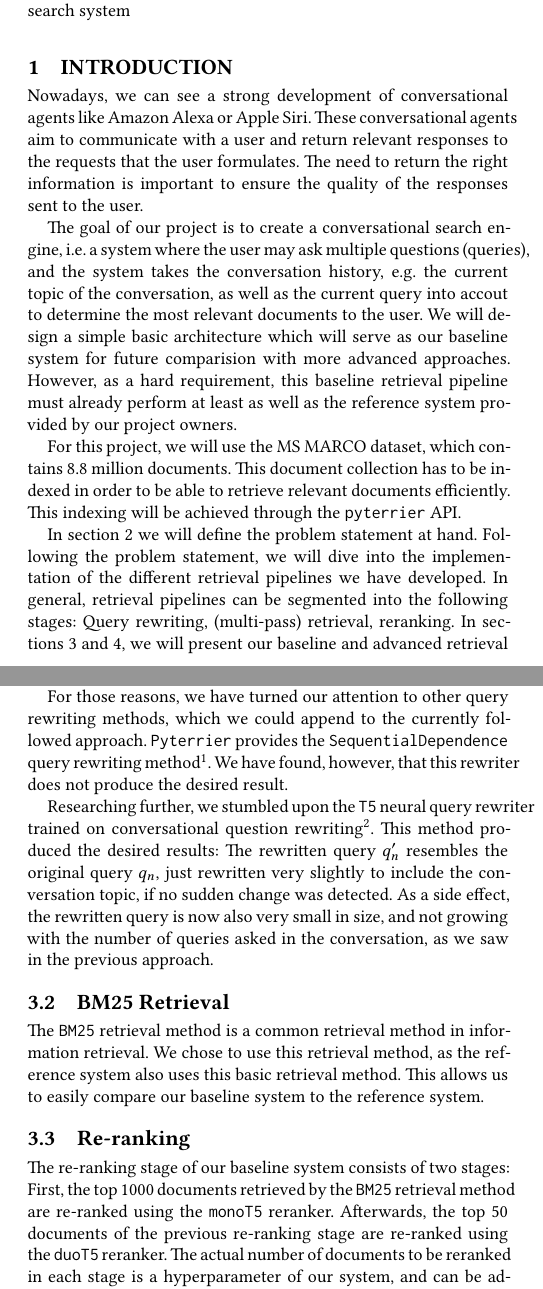
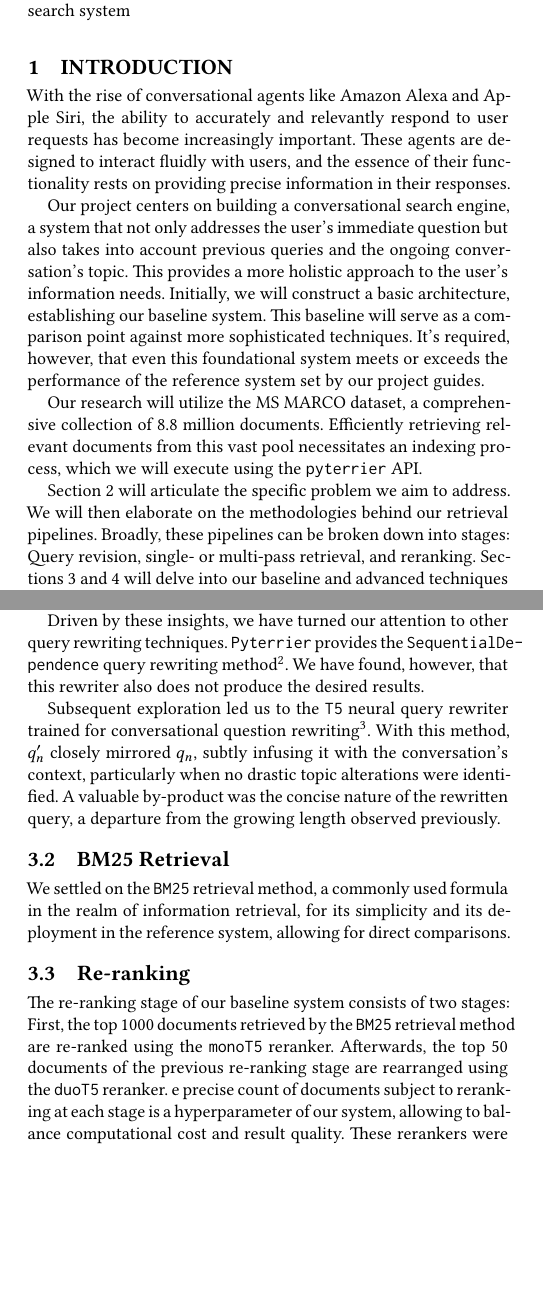
Before and after one commit to CodingTil/2023_24---IRTM---Group-Project, a LaTeX paper (report/main.tex): two parts of the columns of pages 1 and 2 of 3, joined at a grey line, cut so that both start at the same text, the shorter picture padded with empty space. Compiled offline with XeLaTeX.

Commit message:
Improved formulations and spell checking

```diff
--- a/report/main.tex
+++ b/report/main.tex
@@ -7,6 +7,7 @@
 \usepackage{dblfloatfix}
 \usepackage{mathtools}
 \usepackage{hyperref}
+\usepackage[htt]{hyphenat}
 
 \begin{document}
 
@@ -27,7 +28,7 @@
 
 
 \begin{abstract}
-As part of our master's degree, we study information retrieval and text mining. This group project aims to design a system that addresses the problem of searching for passages within a conversation. This therefore consists of taking the context of the previous conversation history into account of the current user query, rewriting the current user query in a way that encompasses the conversation topic, selecting the most relevant passages to that rewritten query, through a collection of 8.8 million documents (MS MARCO passages). Based on the knowledge acquired on the subject, we present a baseline information retrieval pipeline, which will serve as our reference system for future comparisions with more advanced information retrieval pipelines. Afterwards, we dive into more advanced approaches in this field of conversational search engines. Finally, we make comparisons between the baseline system and the implemented advanced retrieval pipelines to highlight the positives and negatives of our implementations, and also draw conclusions.
+In our master's degree program, we delved into the realms of information retrieval and text mining. Our group project focuses on developing a system capable of searching for specific passages within a conversation. This entails considering the historical context of previous exchanges when interpreting the current user's query. The system reformulates the user's query to better align with the conversation's overarching topic and then seeks the most relevant passages from a vast collection of 8.8 million documents, specifically from the MS MARCO document collection. We initially create a baseline information retrieval pipeline, which serves as our foundational reference. We then explore advanced techniques and methods in the field of conversational search engines. Our report concludes with a comparative analysis between the baseline system and our advanced retrieval mechanisms, outlining the strengths and shortcomings of our approaches, and offering conclusions.
 \end{abstract}
 
 \keywords{information retrieval, conversational search engine, conversational search system}
@@ -46,10 +47,10 @@ As part of our master's degree, we study information retrieval and text mining.
 
 
 \section{Introduction}\label{sec:intro}
-Nowadays, we can see a strong development of conversational agents like Amazon Alexa or Apple Siri. These conversational agents aim to communicate with a user and return relevant responses to the requests that the user formulates. The need to return the right information is important to ensure the quality of the responses sent to the user.
+With the rise of conversational agents like Amazon Alexa and Apple Siri, the ability to accurately and relevantly respond to user requests has become increasingly important. These agents are designed to interact fluidly with users, and the essence of their functionality rests on providing precise information in their responses.
 
-The goal of our project is to create a conversational search engine, i.e. a system where the user may ask multiple questions (queries), and the system takes the conversation history, e.g. the current topic of the conversation, as well as the current query into accout to determine the most relevant documents to the user. We will design a simple basic architecture which will serve as our baseline system for future comparision with more advanced approaches. However, as a hard requirement, this baseline retrieval pipeline must already perform at least as well as the reference system provided by our project owners.
+Our project centers on building a conversational search engine, a system that not only addresses the user's immediate question but also takes into account previous queries and the ongoing conversation's topic. This provides a more holistic approach to the user's information needs. Initially, we will construct a basic architecture, establishing our baseline system. This baseline will serve as a comparison point against more sophisticated techniques. It's required, however, that even this foundational system meets or exceeds the performance of the reference system set by our project guides.
 
-For this project, we will use the MS MARCO dataset, which contains 8.8 million documents. This document collection has to be indexed in order to be able to retrieve relevant documents efficiently. This indexing will be achieved through the \texttt{pyterrier} API.
+Our research will utilize the MS MARCO dataset, a comprehensive collection of 8.8 million documents. Efficiently retrieving relevant documents from this vast pool necessitates an indexing process, which we will execute using the \texttt{pyterrier} API.
 
-In section \ref{sec:problem} we will define the problem statement at hand. Following the problem statement, we will dive into the implementation of the different retrieval pipelines we have developed. In general, retrieval pipelines can be segmented into the following stages: Query rewriting, (multi-pass) retrieval, reranking. In sections \ref{sec:baseline} and \ref{sec:advanced}, we will present our baseline and advanced retrieval pipelines in aspects of these components, respectively. Finally, in section \ref{sec:results}, we will present the performance results of our retrieval pipelines and compare them to each other, highlighting any improvements and drawbacks of our advanced retrieval pipelines.
+Section \ref{sec:problem} will articulate the specific problem we aim to address. We will then elaborate on the methodologies behind our retrieval pipelines. Broadly, these pipelines can be broken down into stages: Query revision, single- or multi-pass retrieval, and reranking. Sections \ref{sec:baseline} and \ref{sec:advanced} will delve into our baseline and advanced techniques for each of these stages, respectively. Our report will conclude in section \ref{sec:results}, where we evaluate and compare the effectiveness of our systems, highlighting the strengths and potential areas of enhancement in our advanced approaches.
@@ -59,14 +62,11 @@ The goal of this project is to design a conversational search engine (CSE). The
 
-In addition to the components of a ordinary search engine retrieval pipeline, a CSE retrieval pipeline should also include a query rewriting component that rewrites the current query to reflect the current conversation topic. A overview of how the different components of a CSE retrieval pipeline interact with each other is shown in figure \ref{figure:global_pipeline}. As it is common practice in ordinary search engines, also in CSE the document collection must be indexed beforehand to facilitate efficient document retrieval and ranking.
+A vital component that sets a CSE apart is its query rewriting mechanism. This feature reformulates the presented query to better reflect the ongoing conversation topic. Figure \ref{figure:global_pipeline} offers a schematic representation of how the various stages of a CSE retrieval pipeline interact. Analogous to traditional search engines, a CSE also requires prior indexing of the document collection, enabling computationally efficient retrieval and ranking processes.
 
 \begin{figure}[h]
 	\includegraphics[width=7cm]{pipeline.png}
-	\caption{Global Pipeline architecture of the system}
+	\caption{Overall system's pipeline architecture}
 	\label{figure:global_pipeline}
 \end{figure}
 
 
 \section{Baseline Method}\label{sec:baseline}
-Explain what you are taking as your baseline method, as well as why this is a reasonable baseline, and why you are making specific implementation choices.
-
-Our baseline method is inspired by the baseline method presented by Łajewska et al. \cite{Lajewska:2023:ECIR}. Our baseline method consists of the following stages:
@@ -81,7 +82,7 @@ Our baseline method is inspired by the baseline method presented by Łajewska et
 \end{enumerate}
 
 \subsection{T5 Query Rewriting}
-In conversation search engines, query rewriting is the crucial component to include the semantics of the conversation history into the currently asked query, which results into a singular rewritten query that can be passed along into the retrieval pipeline.
+In conversation search engines, query rewriting is the crucial component to include the semantics of the conversation history into the currently asked query, which results into a singular rewritten query that can be fed into the retrieval pipeline.
 
 For this purpose, we include all the previously rewritten queries $q'_0 \dots q'_{n-1}$ of our conversation, as well as the response $r_{n-1}$ of the CSE to the previous rewritten query $q'_{n-1}$ into the current query $q_n$. This is done by concatenating the previous rewritten queries and the response into a single string:
 \begin{align*}
@@ -89,17 +90,17 @@ For this purpose, we include all the previously rewritten queries $q'_0 \dots q'
 \end{align*}
 This approach resembles the approach taken by Łajewska et al. \cite{Lajewska:2023:ECIR}.
 
-We have found through experimentation that this concatenation is insufficient to produce satisfiable results: The concatenated string is too long, and too much focus during the later retrieval is being put on $r_{n-1}$, which make sudden changes in topic impossible.
+We have found through experimentation that this mere concatenation is insufficient to produce satisfiable results: The concatenated string is too long, and too much focus during the later retrieval is being put on $r_{n-1}$, which make responses sudden topic changes impossible.
 
-For those reasons, we have turned our attention to other query rewriting methods, which we could append to the currently followed approach. \texttt{Pyterrier} provides the \texttt{SequentialDependence} query rewriting method\footnote{URL: \url{https://pyterrier.readthedocs.io/en/latest/rewrite.html\#sequentialdependence}}. We have found, however, that this rewriter does not produce the desired result.
+Driven by these insights, we have turned our attention to other query rewriting techniques. \texttt{Pyterrier} provides the \texttt{SequentialDependence} query rewriting method\footnote{URL: \url{https://pyterrier.readthedocs.io/en/latest/rewrite.html\#sequentialdependence}}. We have found, however, that this rewriter also does not produce the desired results.
 
-Researching further, we stumbled upon the \texttt{T5} neural query rewriter trained on conversational question rewriting\footnote{URL: \url{https://huggingface.co/castorini/t5-base-canard}}. This method produced the desired results: The rewritten query $q'_n$ resembles the original query $q_n$, just rewritten very slightly to include the conversation topic, if no sudden change was detected. As a side effect, the rewritten query is now also very small in size, and not growing with the number of queries asked in the conversation, as we saw in the previous approach.
+Subsequent exploration led us to the \texttt{T5} neural query rewriter trained for conversational question rewriting\footnote{URL: \url{https://huggingface.co/castorini/t5-base-canard}}. With this method, $q'_n$ closely mirrored $q_n$, subtly infusing it with the conversation's context, particularly when no drastic topic alterations were identified. A valuable by-product was the concise nature of the rewritten query, a departure from the growing length observed previously.
 
 \subsection{BM25 Retrieval}
-The \texttt{BM25} retrieval method is a common retrieval method in information retrieval. We chose to use this retrieval method, as the reference system also uses this basic retrieval method. This allows us to easily compare our baseline system to the reference system.
+We settled on the \texttt{BM25} retrieval method, a commonly used formula in the realm of information retrieval, for its simplicity and its deployment in the reference system, allowing for direct comparisons.
 
 \subsection{Re-ranking}
-The re-ranking stage of our baseline system consists of two stages: First, the top 1000 documents retrieved by the \texttt{BM25} retrieval method are re-ranked using the \texttt{monoT5} reranker. Afterwards, the top 50 documents of the previous re-ranking stage are re-ranked using the \texttt{duoT5} reranker. The actual number of documents to be reranked in each stage is a hyperparameter of our system, and can be adjusted to trade off runtime and quality of the result. The rerankers were implemented in the \texttt{pyterrier\_t5} library.\footnote{URL: \url{https://github.com/terrierteam/pyterrier_t5}}
+The re-ranking stage of our baseline system consists of two stages: First, the top 1000 documents retrieved by the \texttt{BM25} retrieval method are re-ranked using the \texttt{monoT5} reranker. Afterwards, the top 50 documents of the previous re-ranking stage are rearranged using the \texttt{duoT5} reranker. e precise count of documents subject to reranking at each stage is a hyperparameter of our system, allowing to balance computational cost and result quality. These rerankers were implemented in the \texttt{pyterrier\_t5} library.\footnote{URL: \url{https://github.com/terrierteam/pyterrier_t5}}
 
 
 \section{Advanced Method}\label{sec:advanced}
@@ -120,7 +121,7 @@ trec_eval -c -m recall.1000 -m map -m recip_rank
 {GENERATED_TREC_RUNFILE}
 \end{verbatim}
 
-The baseline method can be parameterized in a few different ways. For the evaluation, the following parameterization was used: The document retrieval (\texttt{BM25}) used the default \texttt{pyterrier} parameters\footnote{URL: \url{https://pyterrier.readthedocs.io/en/latest/terrier-retrieval.html}} to retrieve the 1000 most-relevant documents for each query. All 1000 documents were then reranked using the \texttt{monoT5} reranker. Because of the high computational cost of the \texttt{duoT5} reranker, only of those 1000 documents the best 50 documents were then reordered using this reranker.
+As stated in section \ref{sec:baseline}, the baseline method can be parameterized in a few different ways. For this evaluation, we utilized the following configurations: The document retrieval (\texttt{BM25}) used the default parameters from \texttt{pyterrier}\footnote{URL: \url{https://pyterrier.readthedocs.io/en/latest/terrier-retrieval.html}} to retrieve the 1000 most-relevant documents for each query. All 1000 documents were then reranked using the \texttt{monoT5} reranker. Because of the high computational cost of the \texttt{duoT5} reranker, only of those 1000 documents the best 50 documents were then reordered using this reranker.
 
 \begin{table}[h]
 \begin{center}
```
Also changed, not shown: report/main.pdf, report/main.tex (11 more changed lines).
